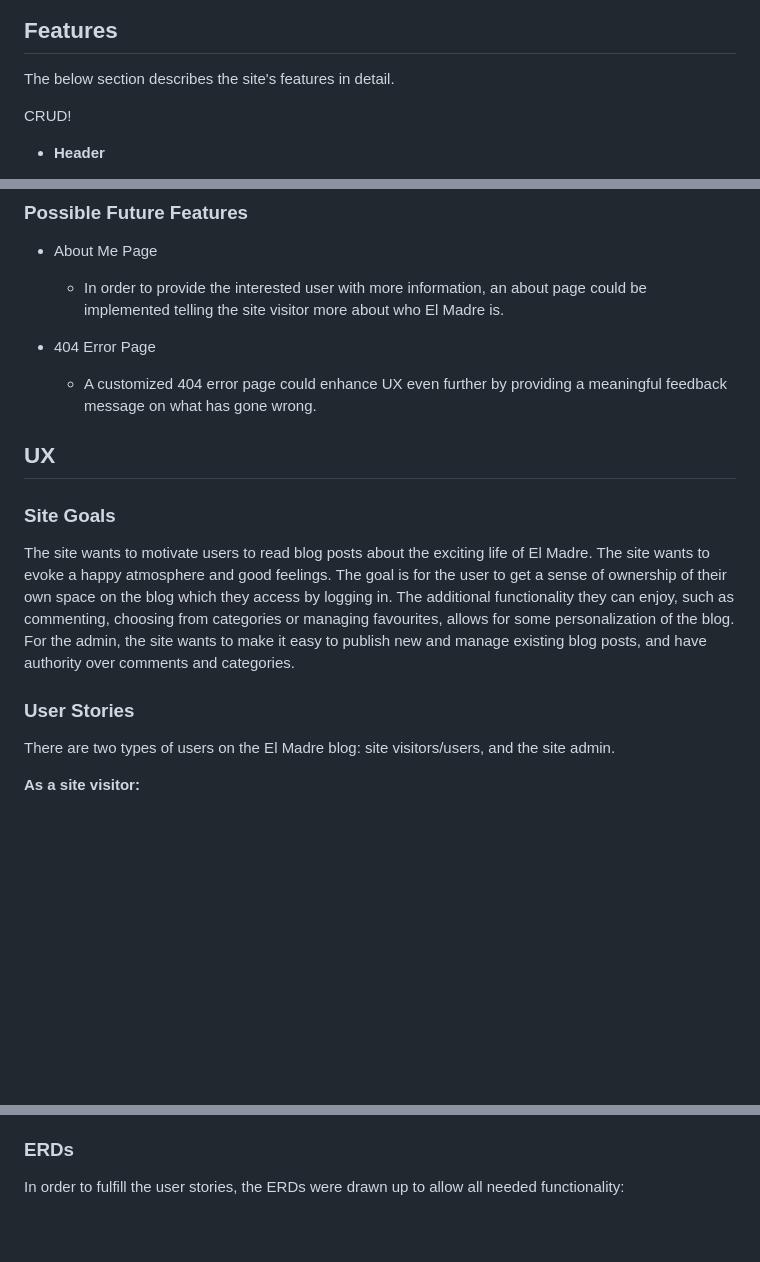
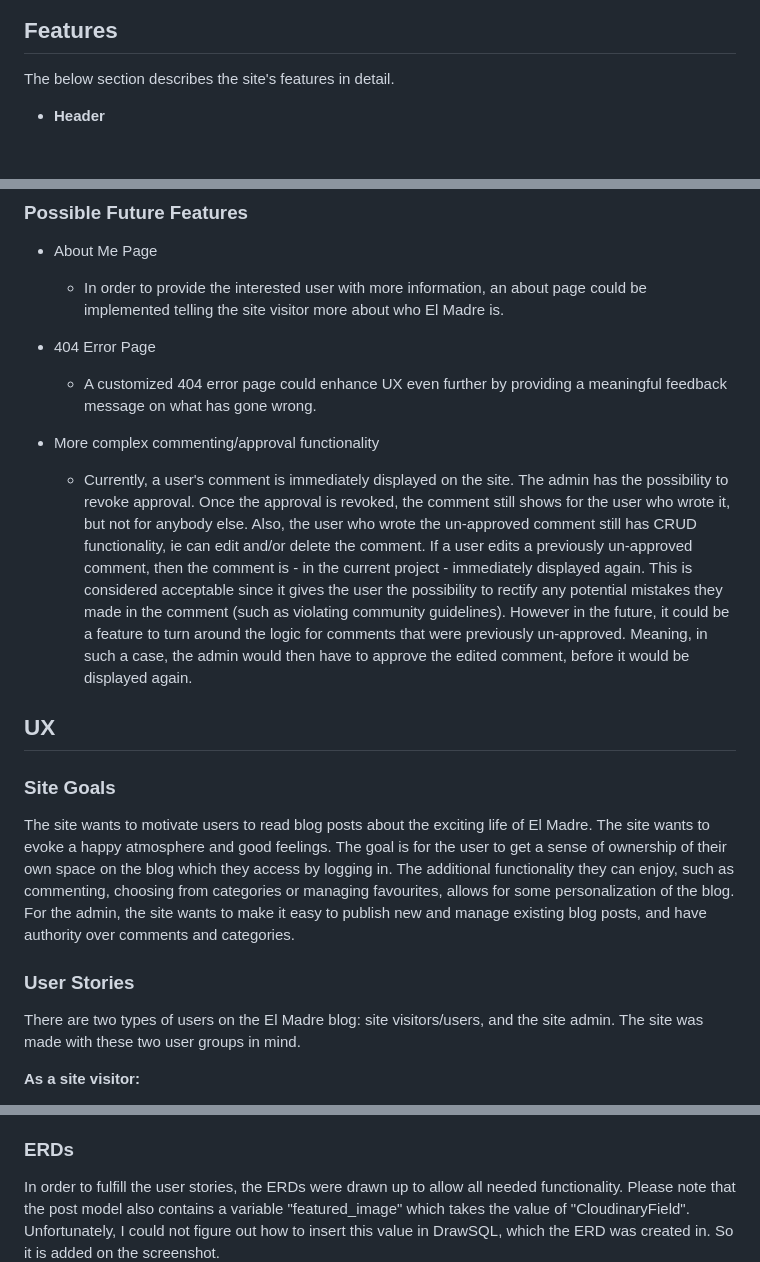
Before and after one commit to MariaHochstoeger/el-madre, a Markdown page: README.md, 3 parts joined by grey strips. GitHub-like rendering; blank space fills up the shorter version.

Commit message:
Continue working on readme

```diff
--- a/README.md
+++ b/README.md
@@ -53,8 +53,6 @@ The wireframes were made in Balsamiq, and show different pages of the blog on di
 ## Features
 
 The below section describes the site's features in detail.
-
-CRUD!
 
 - **Header**
     - The header is always visible on all pages of the blog. The brand logo is a link to the home page.
@@ -147,6 +145,10 @@ CRUD!
 
     - A customized 404 error page could enhance UX even further by providing a meaningful feedback message on what has gone wrong.
 
+- More complex commenting/approval functionality
+
+    - Currently, a user's comment is immediately displayed on the site. The admin has the possibility to revoke approval. Once the approval is revoked, the comment still shows for the user who wrote it, but not for anybody else. Also, the user who wrote the un-approved comment still has CRUD functionality, ie can edit and/or delete the comment. If a user edits a previously un-approved comment, then the comment is - in the current project - immediately displayed again. This is considered acceptable since it gives the user the possibility to rectify any potential mistakes they made in the comment (such as violating community guidelines). However in the future, it could be a feature to turn around the logic for comments that were previously un-approved. Meaning, in such a case, the admin would then have to approve the edited comment, before it would be displayed again.
+
 ## UX
 
 ### Site Goals
@@ -157,7 +159,7 @@ For the admin, the site wants to make it easy to publish new and manage existing
 
 ### User Stories
 
-There are two types of users on the El Madre blog: site visitors/users, and the site admin.
+There are two types of users on the El Madre blog: site visitors/users, and the site admin. The site was made with these two user groups in mind.
 
 **As a site visitor:**
 
@@ -177,7 +179,8 @@ There are two types of users on the El Madre blog: site visitors/users, and the
 
 ### ERDs
 
-In order to fulfill the user stories, the ERDs were drawn up to allow all needed functionality:<br>
+In order to fulfill the user stories, the ERDs were drawn up to allow all needed functionality.
+Please note that the post model also contains a variable "featured_image" which takes the value of "CloudinaryField". Unfortunately, I could not figure out how to insert this value in DrawSQL, which the ERD was created in. So it is added on the screenshot.<br>
 ![ERDs](static/images/readme-images/erds.png)
 
 
```
Also changed, not shown: static/images/readme-images/erds.png (added), 1 other file.
